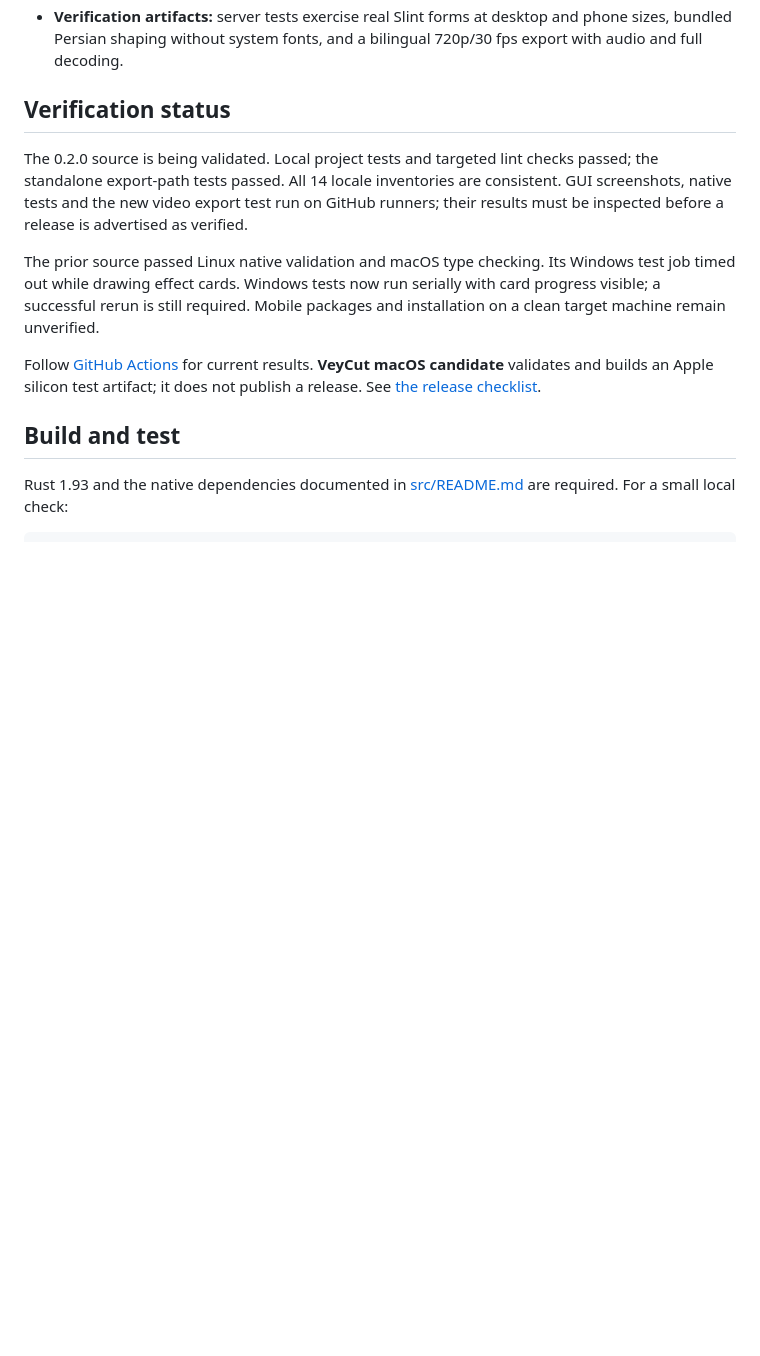
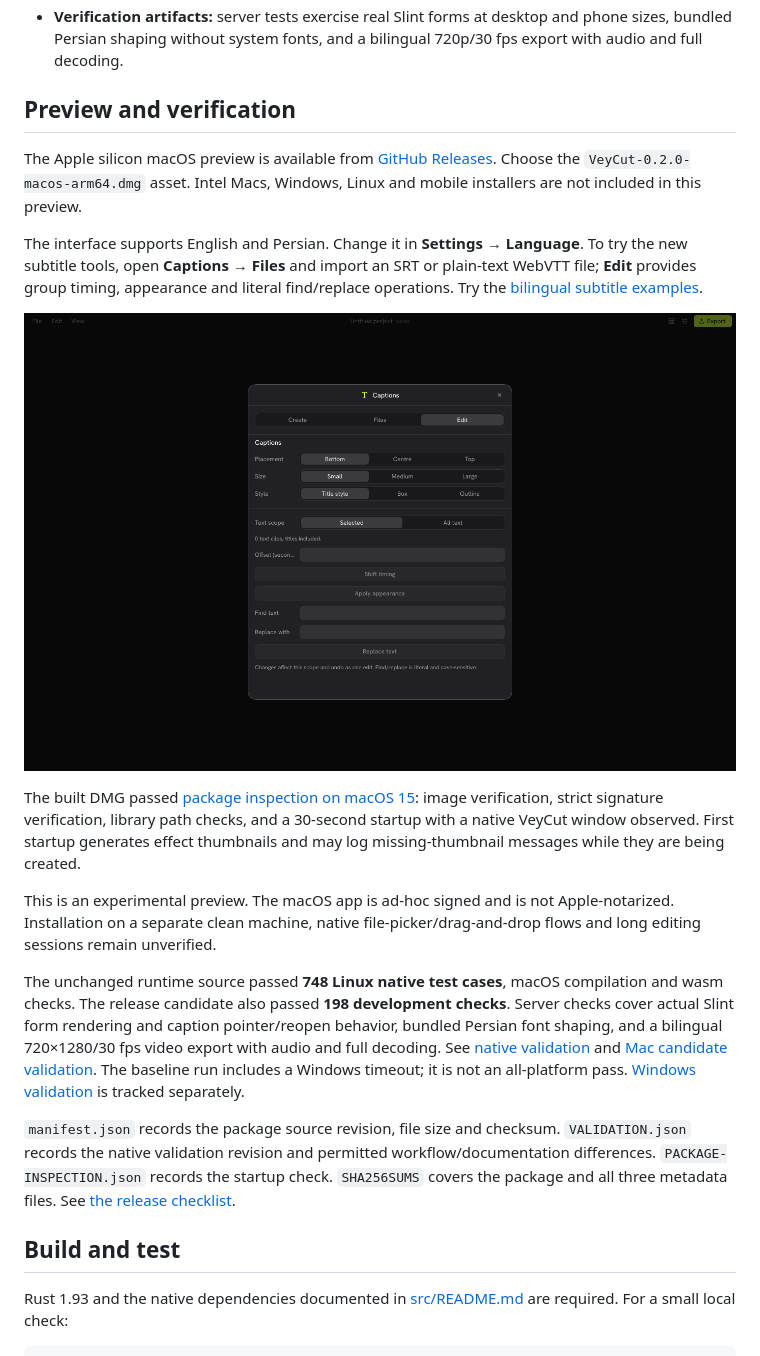
Before and after one commit to alirezap73/veycut, a Markdown page: README.md, the part around the change. Drawn GitHub-style; pictures changed too: docs/veycut-caption-workspace.png (added); blank space fills up the shorter version.

```diff
--- a/README.md
+++ b/README.md
@@ -16,13 +16,21 @@ VeyCut is a native video editor with timeline editing, video effects, transition
 - **Reliable operations:** cancellation invalidates old subtitle/transcription replies; subtitle reads are bounded and writes are atomic. Video export validates filenames and refuses an existing output at preflight. GPU completion/readback waits have a 30-second limit.
 - **Verification artifacts:** server tests exercise real Slint forms at desktop and phone sizes, bundled Persian shaping without system fonts, and a bilingual 720p/30 fps export with audio and full decoding.
 
-## Verification status
+## Preview and verification
 
-The 0.2.0 source is being validated. Local project tests and targeted lint checks passed; the standalone export-path tests passed. All 14 locale inventories are consistent. GUI screenshots, native tests and the new video export test run on GitHub runners; their results must be inspected before a release is advertised as verified.
+The Apple silicon macOS preview is available from [GitHub Releases](https://github.com/alirezap73/veycut/releases/tag/v0.2.0-preview.1). Choose the `VeyCut-0.2.0-macos-arm64.dmg` asset. Intel Macs, Windows, Linux and mobile installers are not included in this preview.
 
-The prior source passed Linux native validation and macOS type checking. Its Windows test job timed out while drawing effect cards. Windows tests now run serially with card progress visible; a successful rerun is still required. Mobile packages and installation on a clean target machine remain unverified.
+The interface supports English and Persian. Change it in **Settings → Language**. To try the new subtitle tools, open **Captions → Files** and import an SRT or plain-text WebVTT file; **Edit** provides group timing, appearance and literal find/replace operations. Try the [bilingual subtitle examples](docs/caption-examples/TRY-CAPTIONS.txt).
 
-Follow [GitHub Actions](https://github.com/alirezap73/veycut/actions) for current results. **VeyCut macOS candidate** validates and builds an Apple silicon test artifact; it does not publish a release. See [the release checklist](FORK-RELEASE.md).
+![VeyCut caption workspace](docs/veycut-caption-workspace.png)
+
+The built DMG passed [package inspection on macOS 15](https://github.com/alirezap73/veycut/actions/runs/38027085464): image verification, strict signature verification, library path checks, and a 30-second startup with a native VeyCut window observed. First startup generates effect thumbnails and may log missing-thumbnail messages while they are being created.
+
+This is an experimental preview. The macOS app is ad-hoc signed and is not Apple-notarized. Installation on a separate clean machine, native file-picker/drag-and-drop flows and long editing sessions remain unverified.
+
+The unchanged runtime source passed **748 Linux native test cases**, macOS compilation and wasm checks. The release candidate also passed **198 development checks**. Server checks cover actual Slint form rendering and caption pointer/reopen behavior, bundled Persian font shaping, and a bilingual 720×1280/30 fps video export with audio and full decoding. See [native validation](https://github.com/alirezap73/veycut/actions/runs/38021310768) and [Mac candidate validation](https://github.com/alirezap73/veycut/actions/runs/38024725413). The baseline run includes a Windows timeout; it is not an all-platform pass. [Windows validation](https://github.com/alirezap73/veycut/actions/runs/38024989783) is tracked separately.
+
+`manifest.json` records the package source revision, file size and checksum. `VALIDATION.json` records the native validation revision and permitted workflow/documentation differences. `PACKAGE-INSPECTION.json` records the startup check. `SHA256SUMS` covers the package and all three metadata files. See [the release checklist](FORK-RELEASE.md).
 
 ## Build and test
 
```
Also changed, not shown: FORK-RELEASE.md (+12 -7 lines), 3 other files.
